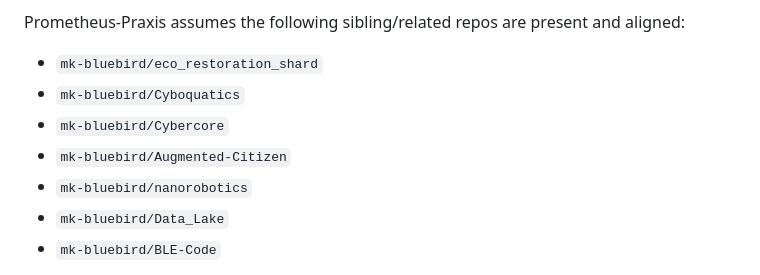
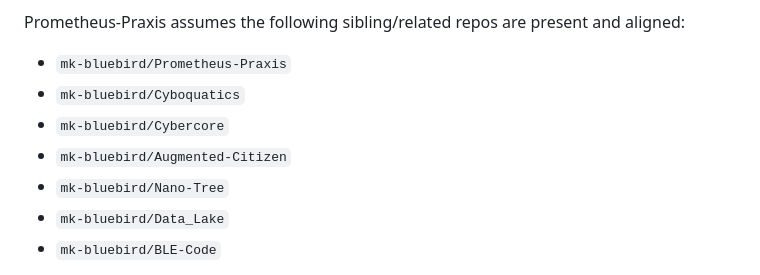
Before and after one commit to mk-bluebird/Prometheus-Praxis, a Markdown page: README.md, the part around the change. Rendered like a GitHub page.

```diff
--- a/README.md
+++ b/README.md
@@ -86,11 +86,11 @@ A typical layout inside this repo looks like:
 
 Prometheus‑Praxis assumes the following sibling/related repos are present and aligned:
 
-- `mk-bluebird/eco_restoration_shard`
+- `mk-bluebird/Prometheus-Praxis`
 - `mk-bluebird/Cyboquatics`
 - `mk-bluebird/Cybercore`
 - `mk-bluebird/Augmented-Citizen`
-- `mk-bluebird/nanorobotics`
+- `mk-bluebird/Nano-Tree`
 - `mk-bluebird/Data_Lake`
 - `mk-bluebird/BLE-Code`
 
```
